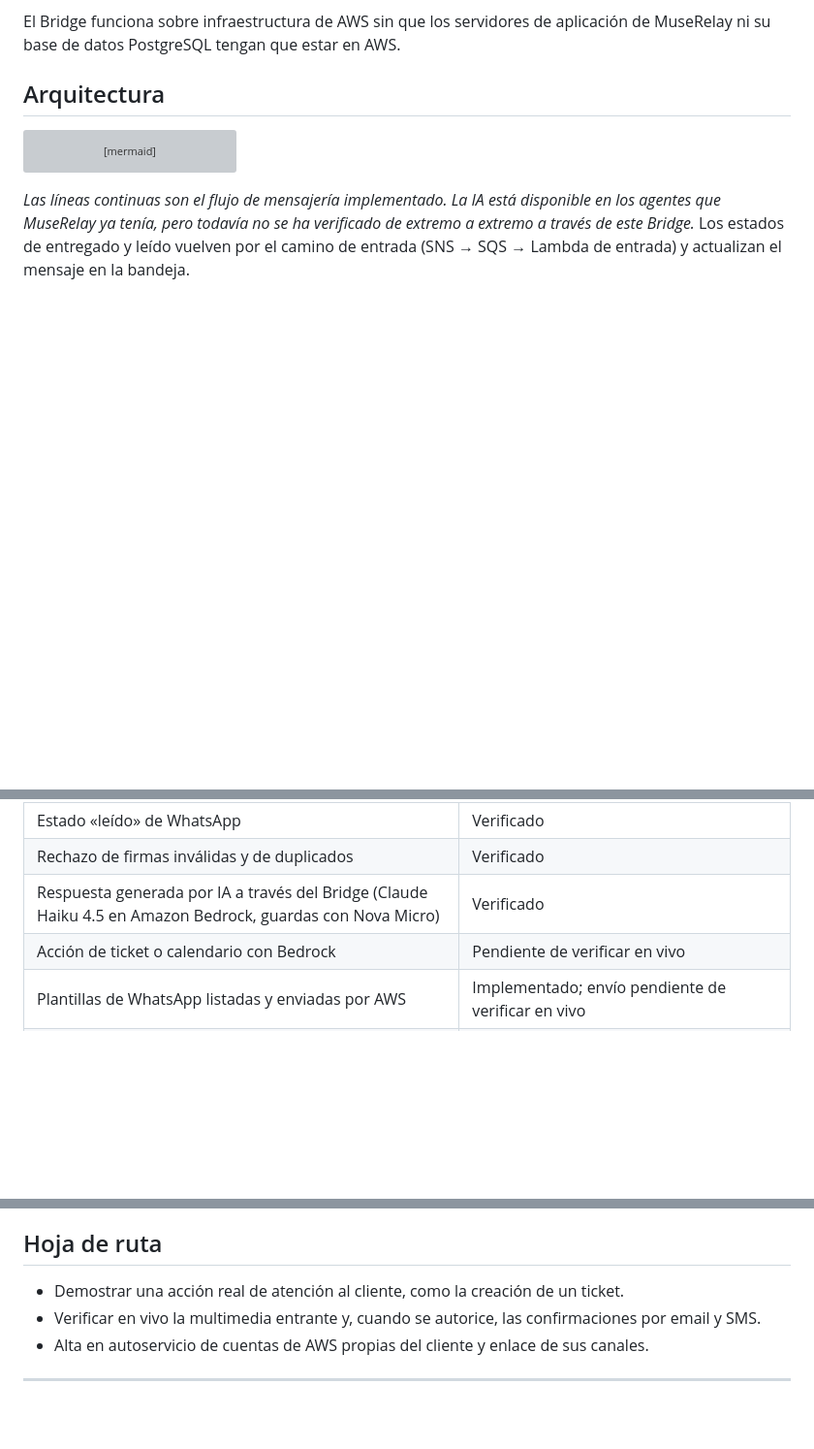
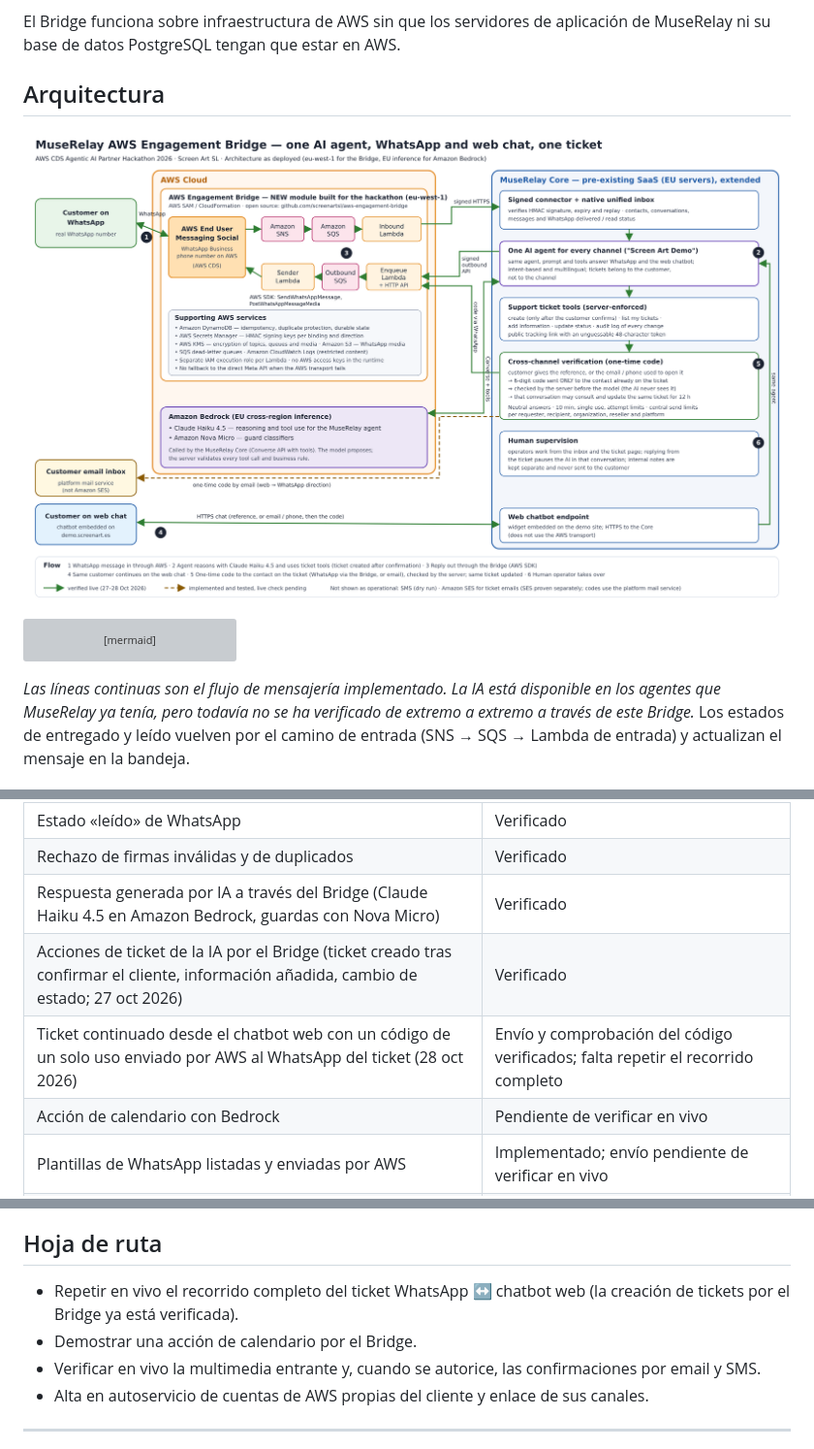
Before and after one commit to screenartsl/aws-engagement-bridge, a Markdown page: README.es.md, 3 parts joined by grey strips. Shown at 97% size. Drawn GitHub-style; pictures changed too: docs/architecture-diagram.png (added); blank space fills up the shorter version; grey boxes are pictures that could not be loaded.

````diff
--- a/README.es.md
+++ b/README.es.md
@@ -34,6 +34,8 @@ Ofrece:
 El Bridge funciona sobre infraestructura de AWS sin que los servidores de aplicación de MuseRelay ni su base de datos PostgreSQL tengan que estar en AWS.
 
 ## Arquitectura
+
+![Arquitectura: AWS End User Messaging Social, el Bridge, Amazon Bedrock y el Core de MuseRelay](docs/architecture-diagram.png)
 
 ```mermaid
 flowchart TD
@@ -93,7 +95,9 @@ El Bridge está desplegado y probado con un número de WhatsApp real y la organi
 | Estado «leído» de WhatsApp | Verificado |
 | Rechazo de firmas inválidas y de duplicados | Verificado |
 | Respuesta generada por IA a través del Bridge (Claude Haiku 4.5 en Amazon Bedrock, guardas con Nova Micro) | Verificado |
-| Acción de ticket o calendario con Bedrock | Pendiente de verificar en vivo |
+| Acciones de ticket de la IA por el Bridge (ticket creado tras confirmar el cliente, información añadida, cambio de estado; 27 oct 2026) | Verificado |
+| Ticket continuado desde el chatbot web con un código de un solo uso enviado por AWS al WhatsApp del ticket (28 oct 2026) | Envío y comprobación del código verificados; falta repetir el recorrido completo |
+| Acción de calendario con Bedrock | Pendiente de verificar en vivo |
 | Plantillas de WhatsApp listadas y enviadas por AWS | Implementado; envío pendiente de verificar en vivo |
 | Foto entrante (`GetWhatsAppMessageMedia`) guardada y mostrada en la bandeja | Verificado |
 | Nota de voz y PDF entrantes | Implementado; pendiente de verificar en vivo |
@@ -179,7 +183,8 @@ El alta de clientes con su propia cuenta de AWS está prevista, pero todavía no
 
 ## Hoja de ruta
 
-- Demostrar una acción real de atención al cliente, como la creación de un ticket.
+- Repetir en vivo el recorrido completo del ticket WhatsApp ↔ chatbot web (la creación de tickets por el Bridge ya está verificada).
+- Demostrar una acción de calendario por el Bridge.
 - Verificar en vivo la multimedia entrante y, cuando se autorice, las confirmaciones por email y SMS.
 - Alta en autoservicio de cuentas de AWS propias del cliente y enlace de sus canales.
 
````
Also changed, not shown: README.md (+7 -2 lines).
